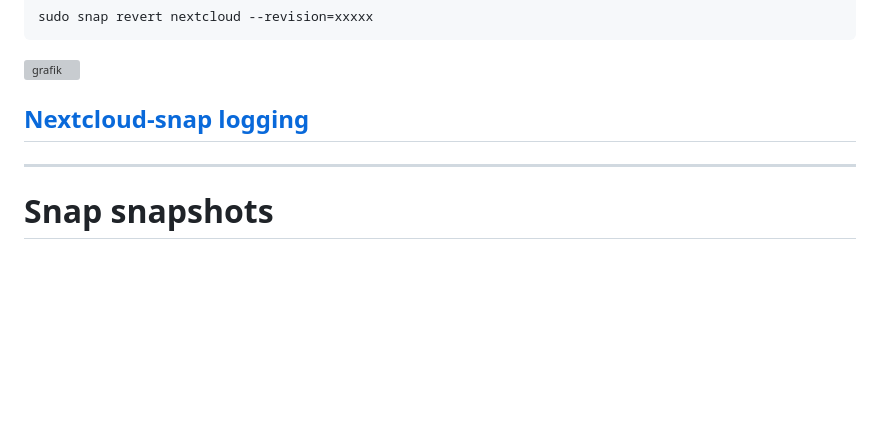
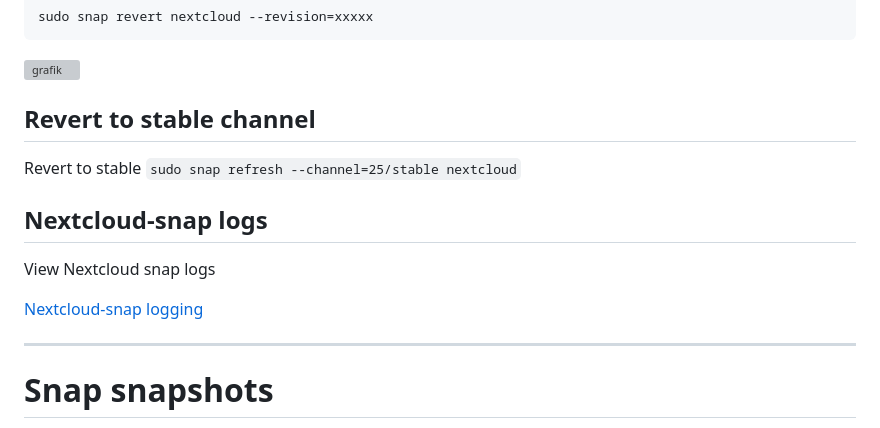
Before and after one commit to scubamuc/scubamuc.github.io, a Markdown page: wiki-md/NEXTCLOUD.snap--snap-management.md, the part around the change. Drawn GitHub-style; blank space fills up the shorter version; grey boxes are pictures that could not be loaded.

````diff
--- a/wiki-md/NEXTCLOUD.snap--snap-management.md
+++ b/wiki-md/NEXTCLOUD.snap--snap-management.md
@@ -86,7 +86,14 @@ sudo snap revert nextcloud --revision=xxxxx
 ```
 ![grafik](https://user-images.githubusercontent.com/54933878/235136149-6d90b10c-cbfd-45c2-9470-aff8b13ef904.png)
 
-## [Nextcloud-snap logging](https://github.com/scubamuc/scubamuc.github.io/blob/scubamuc/wiki-md/NEXTCLOUD.snap_logs.md)
+## Revert to stable channel
+Revert to stable
+`sudo snap refresh --channel=25/stable nextcloud`
+
+## Nextcloud-snap logs
+View Nextcloud snap logs
+
+[Nextcloud-snap logging](https://github.com/scubamuc/scubamuc.github.io/blob/scubamuc/wiki-md/NEXTCLOUD.snap_logs.md)
 
 ----
 
````
